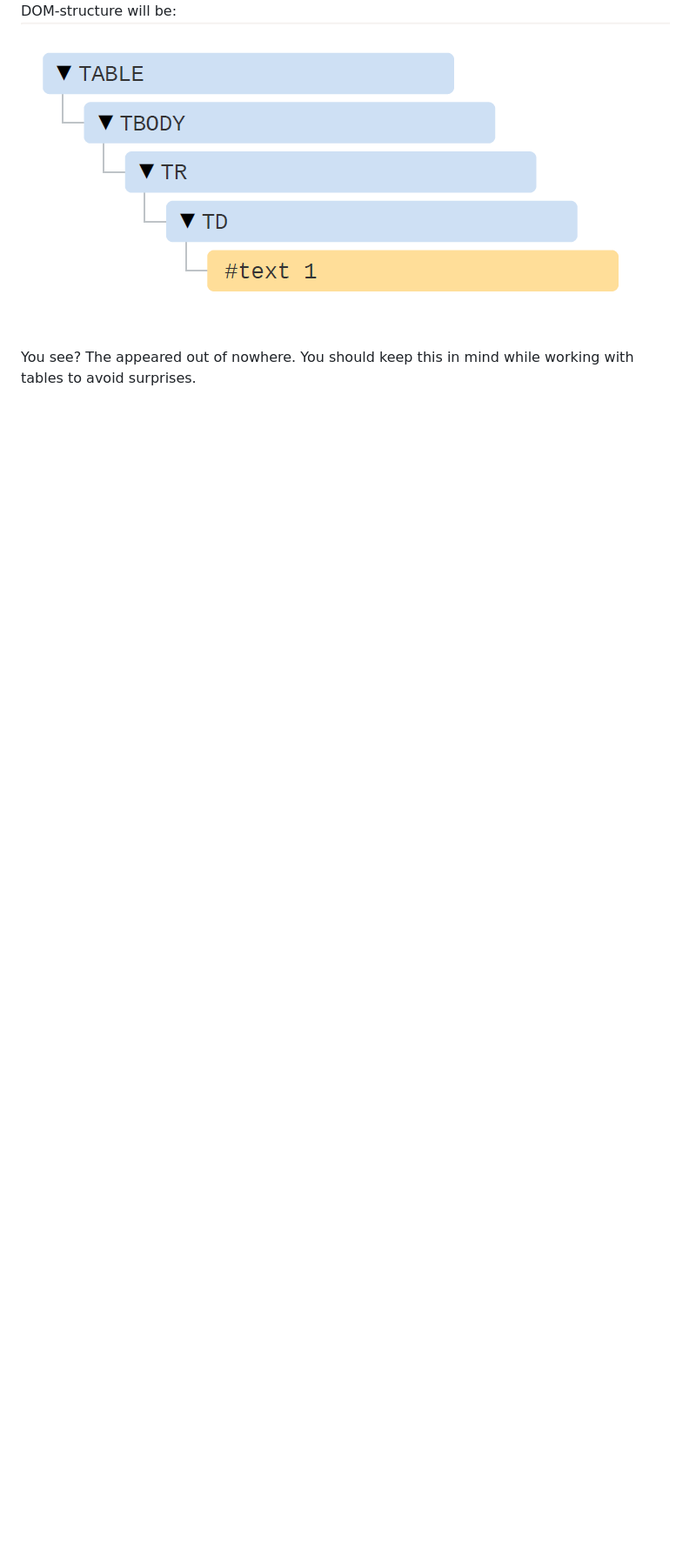
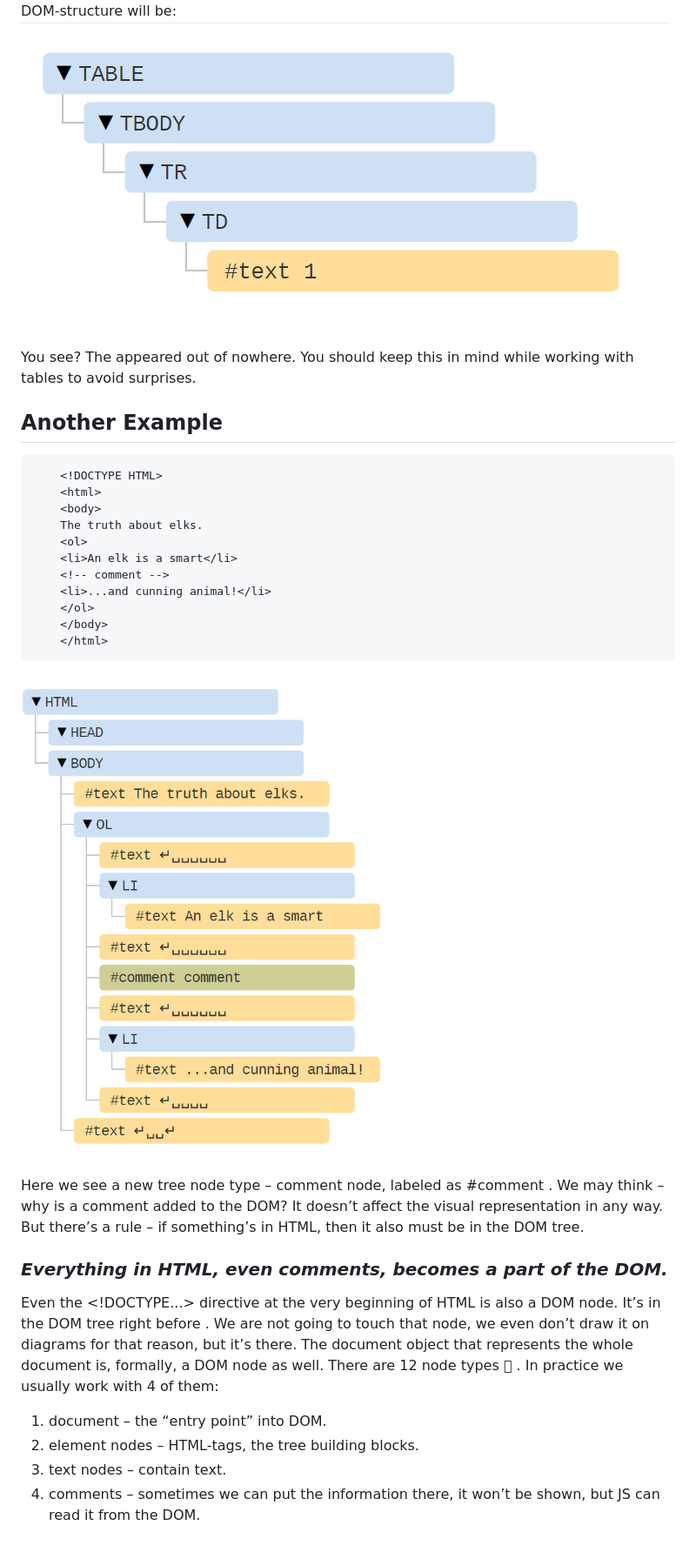
Before and after one commit to mkpbd/javascript-studay, a Markdown page: readme.md, the part around the change printed below. Shown: that part at 87% size. GitHub-like rendering; pictures changed too: images/anotherExample.png (added); blank space fills up the shorter version.

Commit message:
More Example of  HTML  Element

````diff
--- a/readme.md
+++ b/readme.md
@@ -121,3 +123,41 @@ DOM-structure will be:
 
 You see? The <tbody> appeared out of nowhere. You should keep this in
 mind while working with tables to avoid surprises.
+
+## Another Example
+
+``` HTML
+    <!DOCTYPE HTML>
+    <html>
+    <body>
+    The truth about elks.
+    <ol>
+    <li>An elk is a smart</li>
+    <!-- comment -->
+    <li>...and cunning animal!</li>
+    </ol>
+    </body>
+    </html>
+```
+
+![More Examples](./images/anotherExample.png)
+
+Here we see a new tree node type – comment node, labeled as #comment .
+We may think – why is a comment added to the DOM? It doesn’t affect the visual
+representation in any way. But there’s a rule – if something’s in HTML, then it also
+must be in the DOM tree.
+
+### ***Everything in HTML, even comments, becomes a part of the DOM.***
+
+Even the <!DOCTYPE...> directive at the very beginning of HTML is also a
+DOM node. It’s in the DOM tree right before <html> . We are not going to touch
+that node, we even don’t draw it on diagrams for that reason, but it’s there.
+The document object that represents the whole document is, formally, a DOM
+node as well.
+There are 12 node types  . In practice we usually work with 4 of them:
+
+1. document – the “entry point” into DOM.
+2. element nodes – HTML-tags, the tree building blocks.
+3. text nodes – contain text.
+4. comments – sometimes we can put the information there, it won’t be shown,
+but JS can read it from the DOM.
````
Also changed, not shown: other parts of readme.md (+4 -2 lines), anotherExample.png (added).
